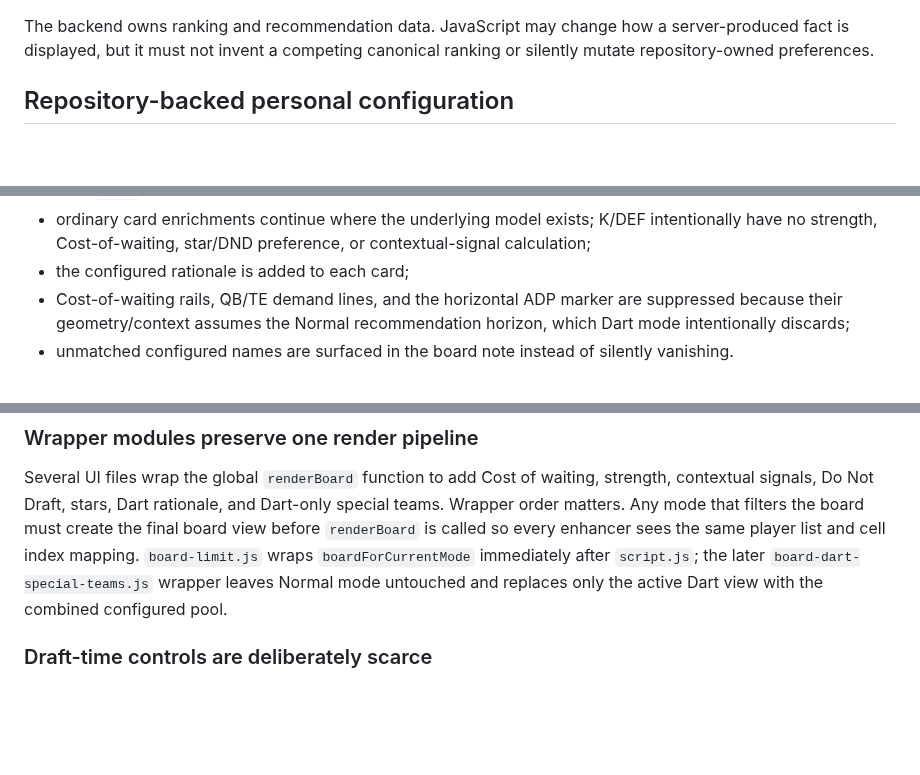
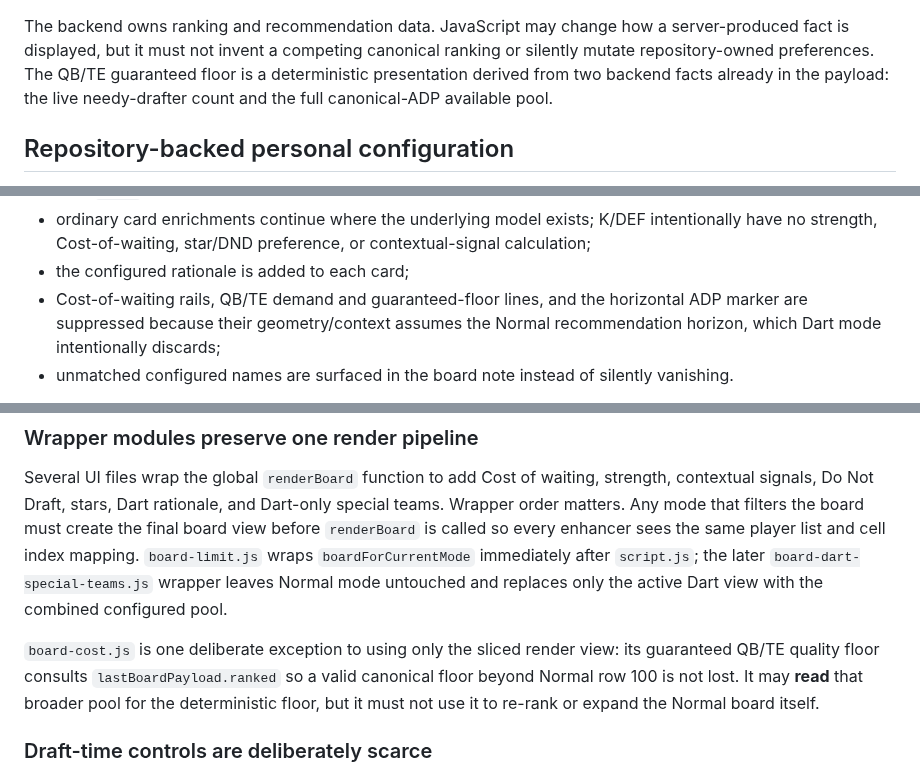
Before and after one commit to wesnicol2/sleeper-draft-plan-companion, a Markdown page: AGENTS.md, 3 parts joined by grey strips. Rendered like a GitHub page; blank space fills up the shorter version.

```diff
--- a/AGENTS.md
+++ b/AGENTS.md
@@ -54,7 +54,10 @@ The service is intentionally small:
 
 The backend owns ranking and recommendation data. JavaScript may change how a
 server-produced fact is displayed, but it must not invent a competing canonical
-ranking or silently mutate repository-owned preferences.
+ranking or silently mutate repository-owned preferences. The QB/TE guaranteed
+floor is a deterministic presentation derived from two backend facts already in
+the payload: the live needy-drafter count and the full canonical-ADP available
+pool.
 
 ## Repository-backed personal configuration
 
@@ -323,9 +350,9 @@ In Dart Throw mode:
   intentionally have no strength, Cost-of-waiting, star/DND preference, or
   contextual-signal calculation;
 - the configured rationale is added to each card;
-- Cost-of-waiting rails, QB/TE demand lines, and the horizontal ADP marker are
-  suppressed because their geometry/context assumes the Normal recommendation
-  horizon, which Dart mode intentionally discards;
+- Cost-of-waiting rails, QB/TE demand and guaranteed-floor lines, and the
+  horizontal ADP marker are suppressed because their geometry/context assumes
+  the Normal recommendation horizon, which Dart mode intentionally discards;
 - unmatched configured names are surfaced in the board note instead of silently
   vanishing.
 
@@ -356,6 +383,12 @@ same player list and cell index mapping. `board-limit.js` wraps
 `boardForCurrentMode` immediately after `script.js`; the later
 `board-dart-special-teams.js` wrapper leaves Normal mode untouched and replaces
 only the active Dart view with the combined configured pool.
+
+`board-cost.js` is one deliberate exception to using only the sliced render view:
+its guaranteed QB/TE quality floor consults `lastBoardPayload.ranked` so a valid
+canonical floor beyond Normal row 100 is not lost. It may **read** that broader
+pool for the deterministic floor, but it must not use it to re-rank or expand the
+Normal board itself.
 
 ### Draft-time controls are deliberately scarce
 
```
Also changed, not shown: other parts of AGENTS.md (+37 -9 lines).
